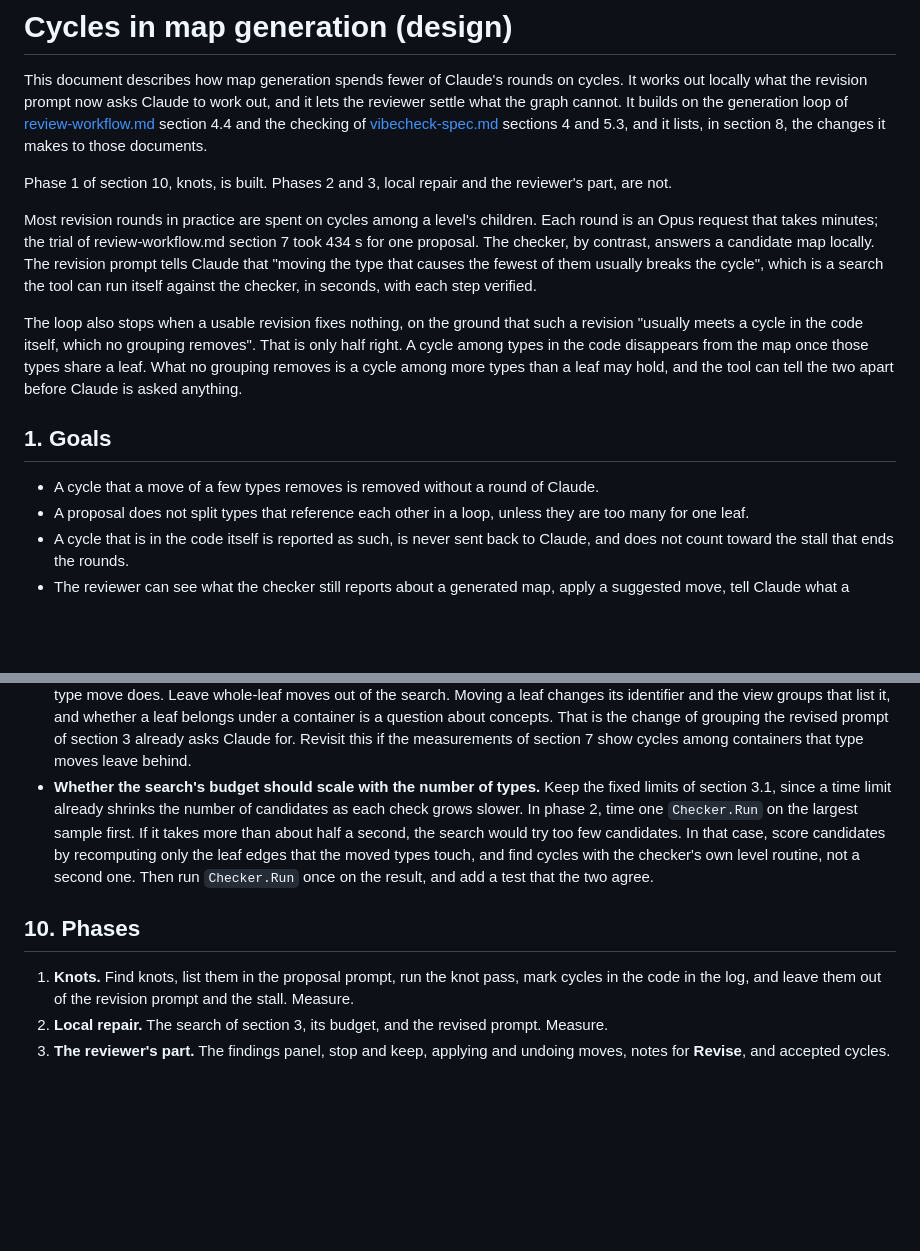
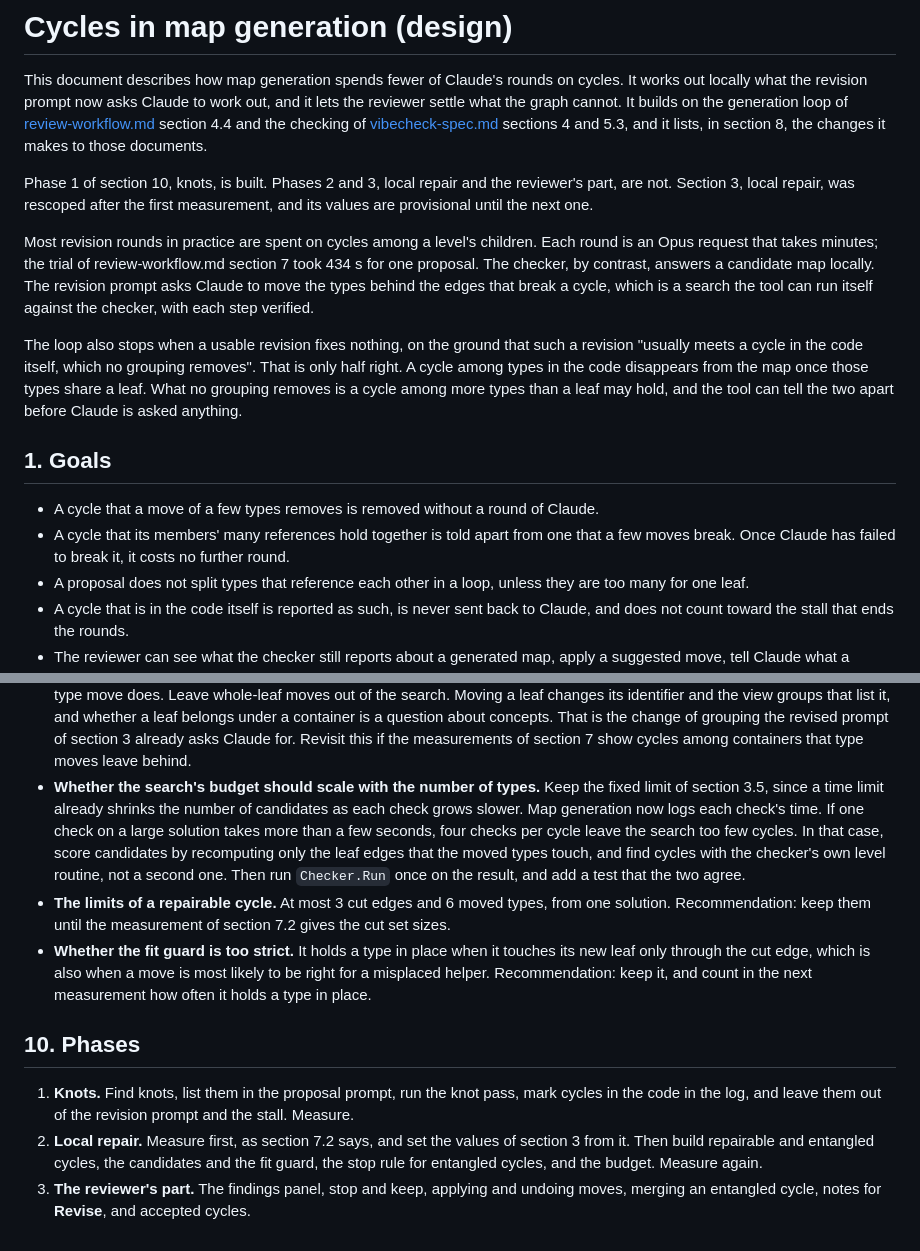
Before and after one commit to tlgkccampbell/vibecheck, a Markdown page: docs/map-cycles.md, 2 parts joined by grey strips. Drawn GitHub-style; blank space fills up the shorter version.

```diff
--- a/docs/map-cycles.md
+++ b/docs/map-cycles.md
@@ -8,14 +8,15 @@ loop of [review-workflow.md](review-workflow.md) section 4.4 and the checking of
 8, the changes it makes to those documents.
 
 Phase 1 of section 10, knots, is built. Phases 2 and 3, local repair and the
-reviewer's part, are not.
+reviewer's part, are not. Section 3, local repair, was rescoped after the first
+measurement, and its values are provisional until the next one.
 
 Most revision rounds in practice are spent on cycles among a level's children. Each
 round is an Opus request that takes minutes; the trial of review-workflow.md section
 7 took 434 s for one proposal. The checker, by contrast, answers a candidate map
-locally. The revision prompt tells Claude that "moving the type that causes the
-fewest of them usually breaks the cycle", which is a search the tool can run itself
-against the checker, in seconds, with each step verified.
+locally. The revision prompt asks Claude to move the types behind the edges that
+break a cycle, which is a search the tool can run itself against the checker, with
+each step verified.
 
 The loop also stops when a usable revision fixes nothing, on the ground that such a
 revision "usually meets a cycle in the code itself, which no grouping removes". That
@@ -26,6 +27,9 @@ leaf may hold, and the tool can tell the two apart before Claude is asked anythi
 ## 1. Goals
 
 - A cycle that a move of a few types removes is removed without a round of Claude.
+- A cycle that its members' many references hold together is told apart from one
+  that a few moves break. Once Claude has failed to break it, it costs no further
+  round.
 - A proposal does not split types that reference each other in a loop, unless they
   are too many for one leaf.
 - A cycle that is in the code itself is reported as such, is never sent back to
@@ -234,20 +325,28 @@ Each question below ends with a recommendation, which stands until it is decided
   asks Claude for. Revisit this if the measurements of section 7 show cycles among
   containers that type moves leave behind.
 - **Whether the search's budget should scale with the number of types.** Keep the
-  fixed limits of section 3.1, since a time limit already shrinks the number of
-  candidates as each check grows slower. In phase 2, time one `Checker.Run` on the
-  largest sample first. If it takes more than about half a second, the search would
-  try too few candidates. In that case, score candidates by recomputing only the leaf
-  edges that the moved types touch, and find cycles with the checker's own level
-  routine, not a second one. Then run `Checker.Run` once on the result, and add a
-  test that the two agree.
+  fixed limit of section 3.5, since a time limit already shrinks the number of
+  candidates as each check grows slower. Map generation now logs each check's time.
+  If one check on a large solution takes more than a few seconds, four checks per
+  cycle leave the search too few cycles. In that case, score candidates by
+  recomputing only the leaf edges that the moved types touch, and find cycles with
+  the checker's own level routine, not a second one. Then run `Checker.Run` once on
+  the result, and add a test that the two agree.
+- **The limits of a repairable cycle.** At most 3 cut edges and 6 moved types, from
+  one solution. Recommendation: keep them until the measurement of section 7.2 gives
+  the cut set sizes.
+- **Whether the fit guard is too strict.** It holds a type in place when it touches
+  its new leaf only through the cut edge, which is also when a move is most likely
+  to be right for a misplaced helper. Recommendation: keep it, and count in the next
+  measurement how often it holds a type in place.
 
 ## 10. Phases
 
 1. **Knots.** Find knots, list them in the proposal prompt, run the knot pass, mark
    cycles in the code in the log, and leave them out of the revision prompt and the
    stall. Measure.
-2. **Local repair.** The search of section 3, its budget, and the revised prompt.
-   Measure.
+2. **Local repair.** Measure first, as section 7.2 says, and set the values of
+   section 3 from it. Then build repairable and entangled cycles, the candidates and
+   the fit guard, the stop rule for entangled cycles, and the budget. Measure again.
 3. **The reviewer's part.** The findings panel, stop and keep, applying and undoing
-   moves, notes for **Revise**, and accepted cycles.
+   moves, merging an entangled cycle, notes for **Revise**, and accepted cycles.
```
Also changed, not shown: other parts of docs/map-cycles.md (+131 -44 lines).
